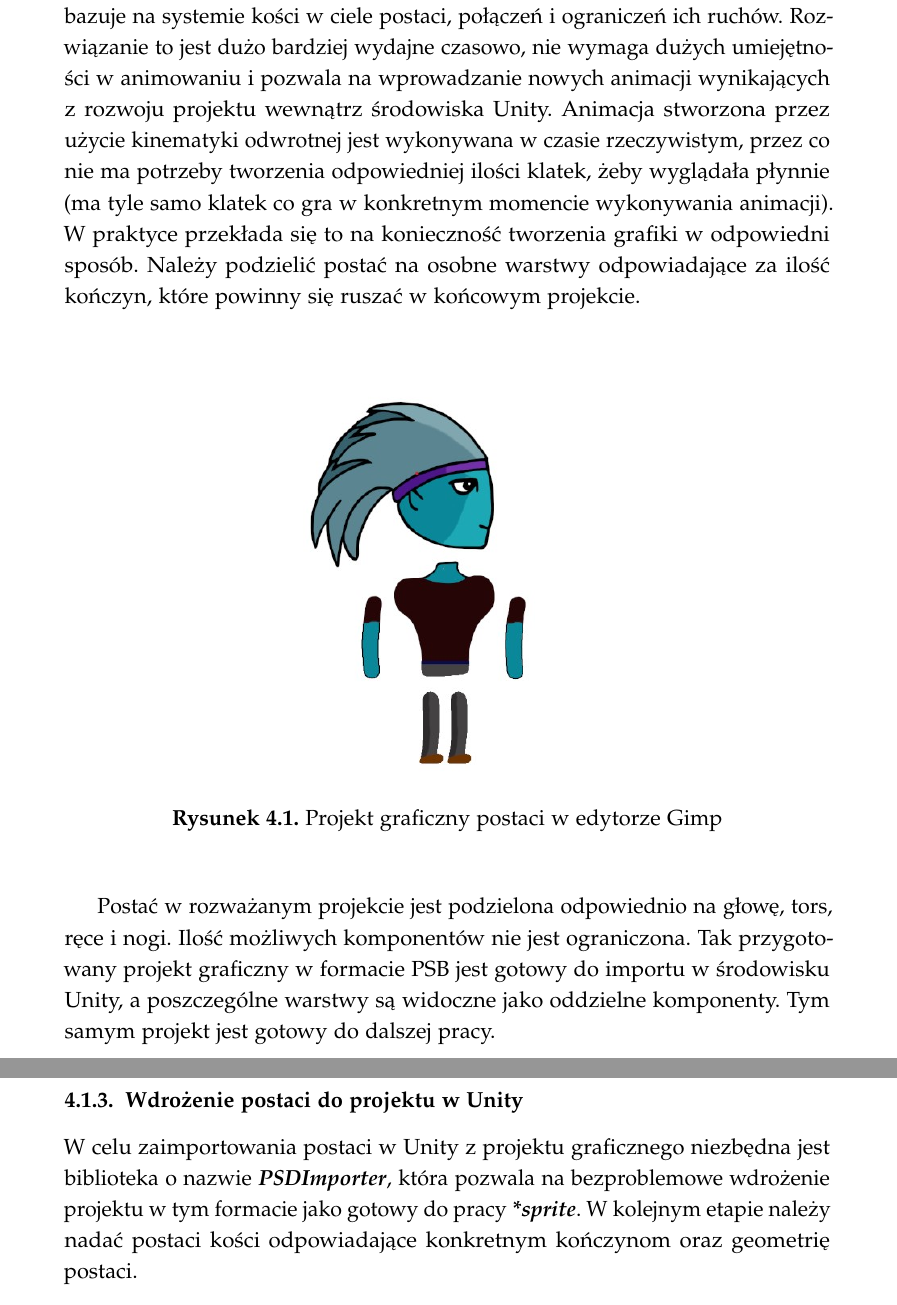
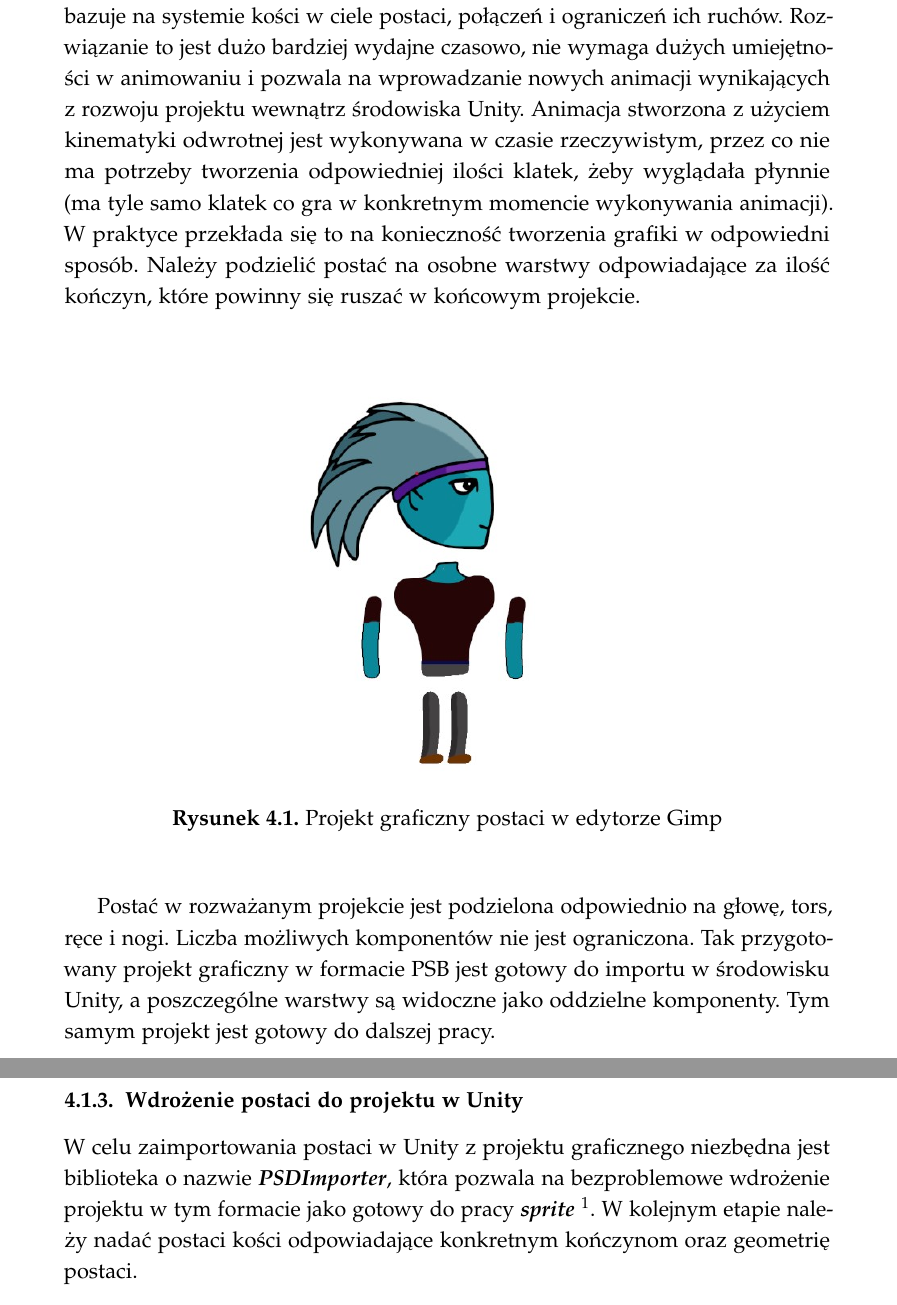
Before and after one commit to TyrekKamil/pracainzynierska, a LaTeX thesis (pracaDyplomowa.tex): two parts of pages 72 and 73 of 94, joined at a grey line, cut so that both start at the same text. Compiled offline with pdfLaTeX.

Commit message:
refactor do poruszania sie

```diff
--- a/pracaDyplomowa.tex
+++ b/pracaDyplomowa.tex
@@ -1069,4 +1067,6 @@ Proces ten wymaga jednak dużego nakładu czasu poświęconego na modelowanie po
-Alternatywą dla tego rozwiązania jest użycie kinematyki odwrotnej, która bazuje na systemie kości w ciele postaci, połączeń i ograniczeń ich ruchów. Rozwiązanie to jest dużo bardziej wydajne czasowo, nie wymaga dużych umiejętności w animowaniu i pozwala na wprowadzanie nowych animacji wynikających z rozwoju projektu wewnątrz środowiska Unity. Animacja stworzona przez użycie kinematyki odwrotnej jest wykonywana w czasie rzeczywistym, przez co nie ma potrzeby tworzenia odpowiedniej ilości klatek, żeby wyglądała płynnie (ma tyle samo klatek co gra w konkretnym momencie wykonywania animacji).
+Proces ten wymaga jednak dużego nakładu czasu poświęconego na modelowanie postaci w~konkretnych pozach, symulowanie konkretnych ruchów oraz tworzenie zmian w postaci takich jak np. poruszające się włosy przy skoku.
+
+Alternatywą dla tego rozwiązania jest użycie kinematyki odwrotnej, która bazuje na systemie kości w ciele postaci, połączeń i ograniczeń ich ruchów. Rozwiązanie to jest dużo bardziej wydajne czasowo, nie wymaga dużych umiejętności w animowaniu i pozwala na wprowadzanie nowych animacji wynikających z rozwoju projektu wewnątrz środowiska Unity. Animacja stworzona z użyciem kinematyki odwrotnej jest wykonywana w czasie rzeczywistym, przez co nie ma potrzeby tworzenia odpowiedniej ilości klatek, żeby wyglądała płynnie (ma tyle samo klatek co gra w konkretnym momencie wykonywania animacji).
 W praktyce przekłada się to na konieczność tworzenia grafiki w odpowiedni sposób. Należy podzielić postać na osobne warstwy odpowiadające za ilość kończyn, które powinny się ruszać w końcowym projekcie.\\
 
 \begin{figure}[h]
@@ -1075,10 +1075,10 @@ W praktyce przekłada się to na konieczność tworzenia grafiki w odpowiedni sp
 	\caption{Projekt graficzny postaci w~edytorze Gimp}
 \end{figure}
 
-Postać w rozważanym projekcie jest podzielona odpowiednio na głowę, tors, ręce i nogi. Ilość możliwych komponentów nie jest ograniczona. Tak przygotowany projekt graficzny w formacie PSB jest gotowy do importu w środowisku Unity, a poszczególne warstwy są widoczne jako oddzielne komponenty. Tym samym projekt jest gotowy do dalszej pracy.
+Postać w rozważanym projekcie jest podzielona odpowiednio na głowę, tors, ręce i nogi. Liczba możliwych komponentów nie jest ograniczona. Tak przygotowany projekt graficzny w formacie PSB jest gotowy do importu w środowisku Unity, a poszczególne warstwy są widoczne jako oddzielne komponenty. Tym samym projekt jest gotowy do dalszej pracy.
 
 \subsection{Wdrożenie postaci do projektu w~Unity}
-W celu zaimportowania postaci w Unity z projektu graficznego niezbędna jest biblioteka o nazwie \textbf{\textit{PSDImporter}}, która pozwala na bezproblemowe wdrożenie projektu w tym formacie jako gotowy do pracy \textbf{\textit{*sprite}}. W kolejnym etapie należy nadać postaci kości odpowiadające konkretnym kończynom oraz geometrię postaci.
+W celu zaimportowania postaci w Unity z projektu graficznego niezbędna jest biblioteka o nazwie \textbf{\textit{PSDImporter}}, która pozwala na bezproblemowe wdrożenie projektu w tym formacie jako gotowy do pracy \textbf{\textit{sprite}} \footnote{\textbf{\textit{Sprite}} – Dwuwymiarowy obrazek używany w~systemach grafiki komputerowej}. W kolejnym etapie należy nadać postaci kości odpowiadające konkretnym kończynom oraz geometrię postaci.
 
 \begin{figure}[h]
 	\centering
```
Also changed, not shown: pracaDyplomowa.tex (13 more changed lines).
